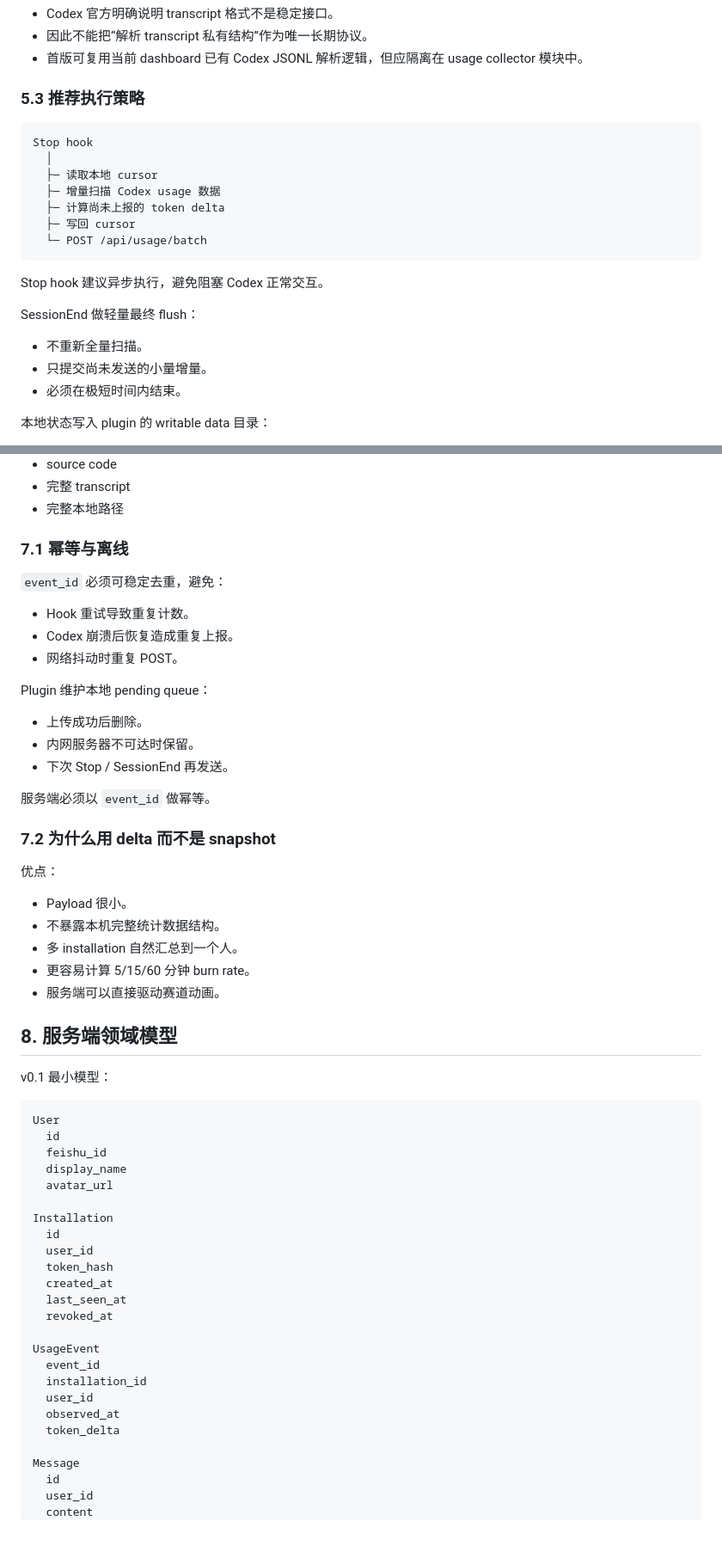
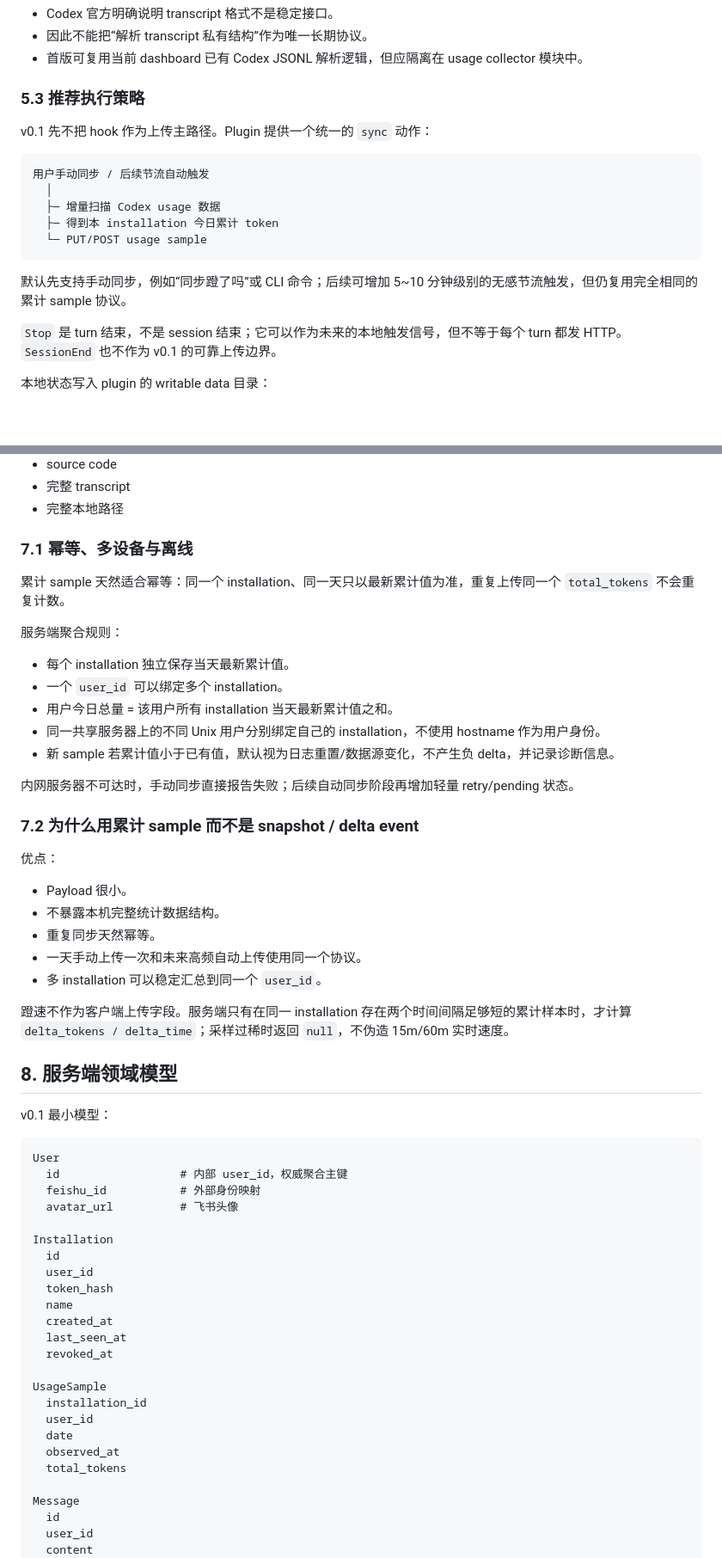
Before and after one commit to viviennebla/codex-usage-dashboard, a Markdown page: docs/denglema-v0.1-design.md, 2 parts joined by grey strips. Shown at 86% size. Drawn GitHub-style; blank space fills up the shorter version.

````diff
--- a/docs/denglema-v0.1-design.md
+++ b/docs/denglema-v0.1-design.md
@@ -159,22 +157,19 @@ Hook 输入包含：
 - 首版可复用当前 dashboard 已有 Codex JSONL 解析逻辑，但应隔离在 usage collector 模块中。
 ### 5.3 推荐执行策略
 
+v0.1 先不把 hook 作为上传主路径。Plugin 提供一个统一的 `sync` 动作：
+
 ```text
-Stop hook
+用户手动同步 / 后续节流自动触发
   │
-  ├─ 读取本地 cursor
   ├─ 增量扫描 Codex usage 数据
-  ├─ 计算尚未上报的 token delta
-  ├─ 写回 cursor
-  └─ POST /api/usage/batch
+  ├─ 得到本 installation 今日累计 token
+  └─ PUT/POST usage sample
 ```
 
-Stop hook 建议异步执行，避免阻塞 Codex 正常交互。
+默认先支持手动同步，例如“同步蹬了吗”或 CLI 命令；后续可增加 5~10 分钟级别的无感节流触发，但仍复用完全相同的累计 sample 协议。
 
-SessionEnd 做轻量最终 flush：
-- 不重新全量扫描。
-- 只提交尚未发送的小量增量。
-- 必须在极短时间内结束。
+`Stop` 是 turn 结束，不是 session 结束；它可以作为未来的本地触发信号，但不等于每个 turn 都发 HTTP。`SessionEnd` 也不作为 v0.1 的可靠上传边界。
 
 本地状态写入 plugin 的 writable data 目录：
 - installation config
@@ -263,53 +252,54 @@ v0.1 不上传完整 snapshot，只上传“榜单所需的最小统计增量”
 - source code
 - 完整 transcript
 - 完整本地路径
-### 7.1 幂等与离线
+### 7.1 幂等、多设备与离线
 
-`event_id` 必须可稳定去重，避免：
-- Hook 重试导致重复计数。
-- Codex 崩溃后恢复造成重复上报。
-- 网络抖动时重复 POST。
+累计 sample 天然适合幂等：同一个 installation、同一天只以最新累计值为准，重复上传同一个 `total_tokens` 不会重复计数。
 
-Plugin 维护本地 pending queue：
-- 上传成功后删除。
-- 内网服务器不可达时保留。
-- 下次 Stop / SessionEnd 再发送。
+服务端聚合规则：
+- 每个 installation 独立保存当天最新累计值。
+- 一个 `user_id` 可以绑定多个 installation。
+- 用户今日总量 = 该用户所有 installation 当天最新累计值之和。
+- 同一共享服务器上的不同 Unix 用户分别绑定自己的 installation，不使用 hostname 作为用户身份。
+- 新 sample 若累计值小于已有值，默认视为日志重置/数据源变化，不产生负 delta，并记录诊断信息。
 
-服务端必须以 `event_id` 做幂等。
+内网服务器不可达时，手动同步直接报告失败；后续自动同步阶段再增加轻量 retry/pending 状态。
 
-### 7.2 为什么用 delta 而不是 snapshot
+### 7.2 为什么用累计 sample 而不是 snapshot / delta event
 
 优点：
 - Payload 很小。
 - 不暴露本机完整统计数据结构。
-- 多 installation 自然汇总到一个人。
-- 更容易计算 5/15/60 分钟 burn rate。
-- 服务端可以直接驱动赛道动画。
+- 重复同步天然幂等。
+- 一天手动上传一次和未来高频自动上传使用同一个协议。
+- 多 installation 可以稳定汇总到同一个 `user_id`。
+
+蹬速不作为客户端上传字段。服务端只有在同一 installation 存在两个时间间隔足够短的累计样本时，才计算 `delta_tokens / delta_time`；采样过稀时返回 `null`，不伪造 15m/60m 实时速度。
 ## 8. 服务端领域模型
 
 v0.1 最小模型：
 
 ```text
 User
-  id
-  feishu_id
-  display_name
-  avatar_url
+  id                  # 内部 user_id，权威聚合主键
+  feishu_id           # 外部身份映射
+  avatar_url          # 飞书头像
 
 Installation
   id
   user_id
   token_hash
+  name
   created_at
   last_seen_at
   revoked_at
 
-UsageEvent
-  event_id
+UsageSample
   installation_id
   user_id
+  date
   observed_at
-  token_delta
+  total_tokens
 
 Message
   id
````
Also changed, not shown: other parts of docs/denglema-v0.1-design.md (+98 -57 lines).
